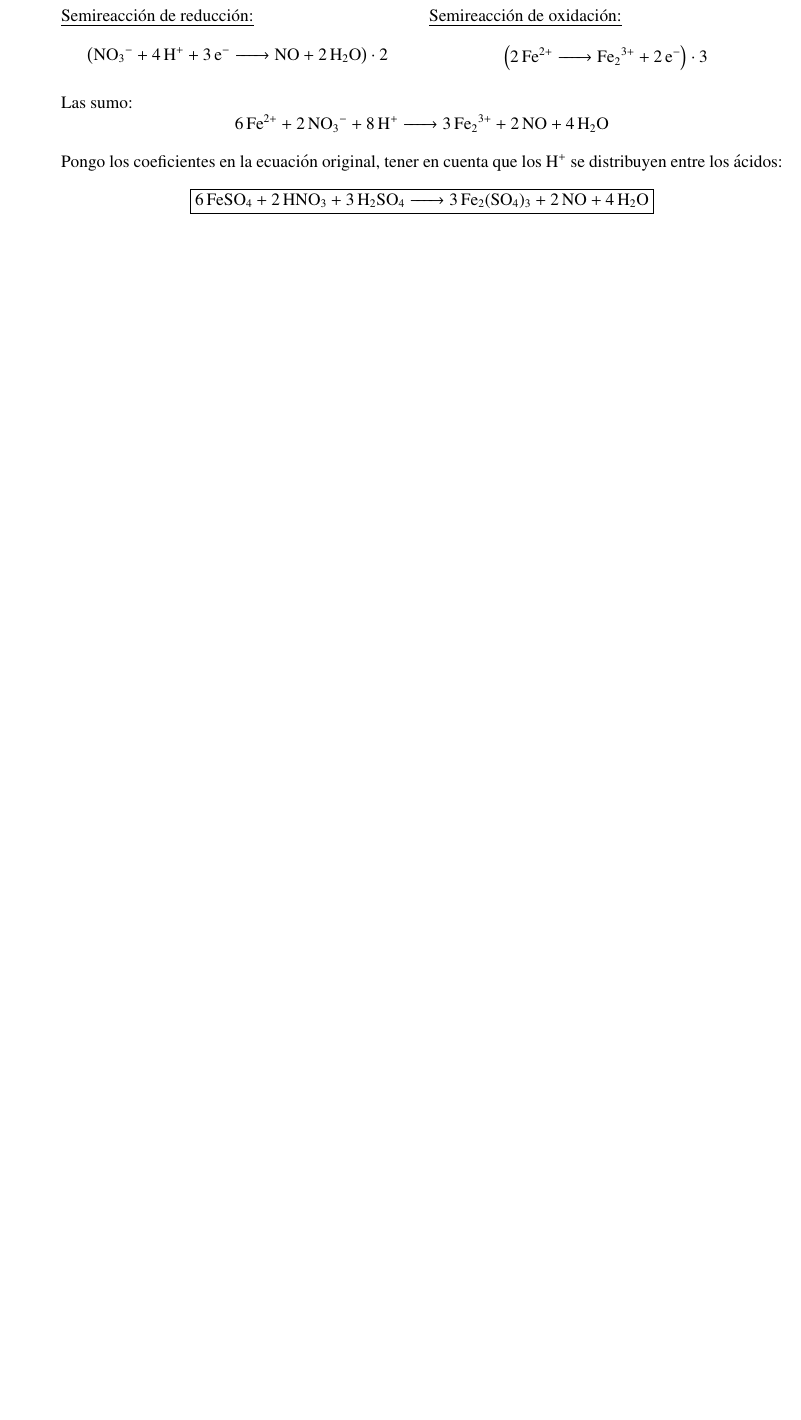
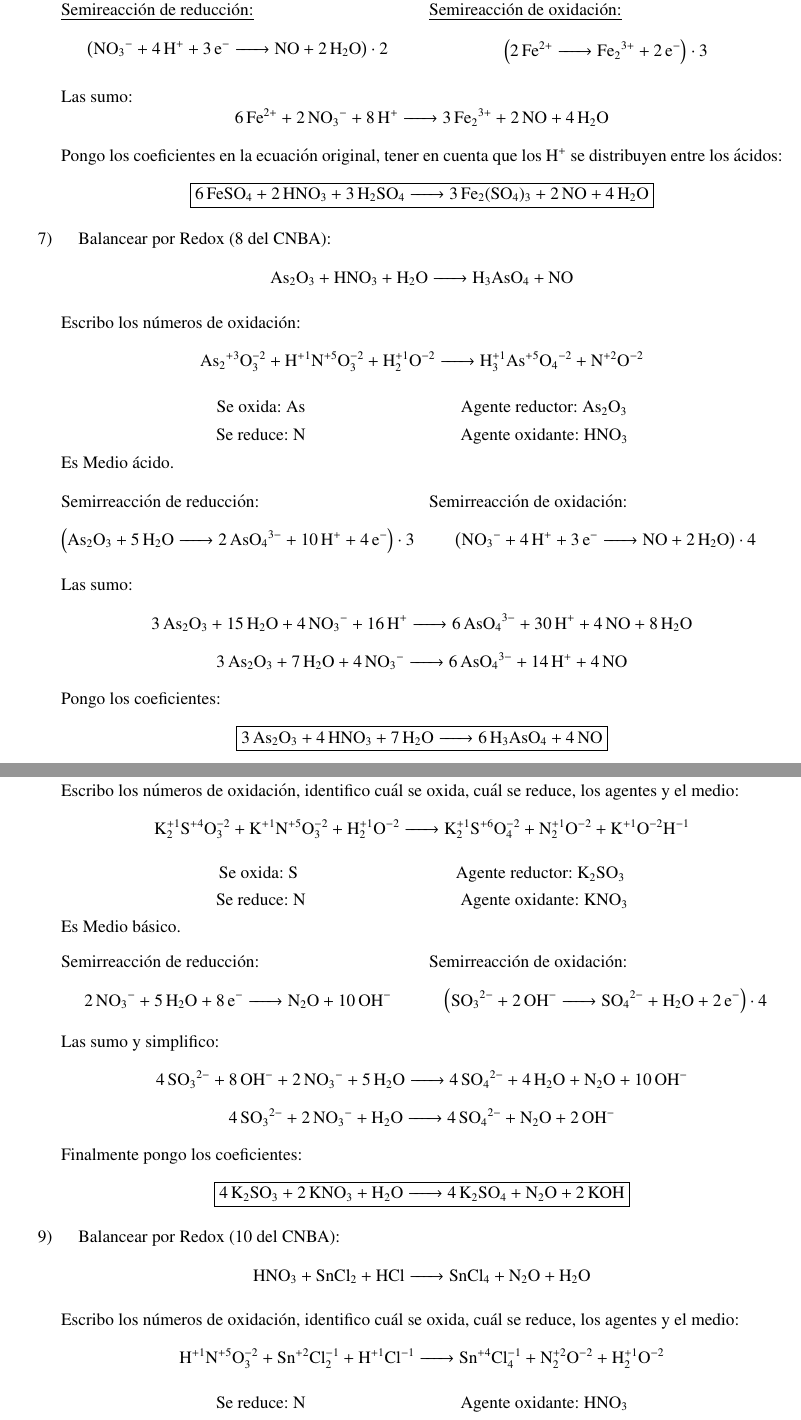
Before and after one commit to InspectorDave/LaTeX, a LaTeX document (Quimica Ejercicios/Mios/00main.tex, which reads Quimica Ejercicios/Mios/Content/balanceo.tex): part of page 11 of 15 before the commit and two parts of pages 11 and 12 of 16 after it, the two joined at a grey line, cut so that both start at the same text, the shorter picture padded with empty space. The pictures show the PDF file Quimica Ejercicios/Mios/Quimica_Ejercicios.pdf that the author committed with the source.

Commit message:
quimica_ej: agrego 2 ejercicios de Redox

```diff
--- a/Quimica Ejercicios/Mios/Content/balanceo.tex
+++ b/Quimica Ejercicios/Mios/Content/balanceo.tex
@@ -224,4 +224,96 @@ Pongo los coeficientes:
 $$\fbox{\ce{
 3As2O3 + 4HNO3 + 7H2O -> 6H3AsO4 + 4NO}}$$
 
+
+\newpage
+\item Balancear por Redox (9 del CNBA):
+$$\ce{K2SO3 + KNO3 + H2O ->
+K2SO4 + N2O + KOH}$$
+
+Escribo los números de oxidación, identifico cuál se oxida, cuál se reduce, los agentes y el medio:
+$$\ce{
+K^{+1}2S^{+4}O^{-2}3 + K^{+1}N^{+5}O^{-2}3 + H^{+1}2O^{-2} ->
+K^{+1}2S^{+6}O^{-2}4 + N^{+1}2O^{-2} + K^{+1}O^{-2}H^{-1}
+}$$
+
+\hfil Se oxida: S\hfil Agente reductor: \ce{K2SO3}\hfil
+
+\hfil Se reduce: N\hfil Agente oxidante: \ce{KNO3}\hfil
+
+Es Medio básico.
+
+\begin{multicols}{2}
+Semirreacción de reducción:
+$$\ce{
+2NO_3^{-} + 5 H2O + 8e^- ->
+N2O + 10OH^-
+}$$
+
+Semirreacción de oxidación:
+$$\left(\ce{
+SO3^{2-} + 2OH^- ->
+SO4^{2-} + H2O + 2e^-
+}\right)\cdot 4$$
+\end{multicols}
+
+Las sumo y simplifico:
+$$\ce{
+4SO3^{2-} + 8OH^- + 2NO_3^- + 5H2O ->
+4SO_4^{2-} + 4 H2O + N2O + 10OH^-
+}$$
+$$\ce{
+4SO3^{2-} + 2NO_3^- + H2O ->
+4SO_4^{2-} + N2O + 2OH^-
+}$$
+
+Finalmente pongo los coeficientes:
+$$\fbox{\ce{4K2SO3 + 2KNO3 + H2O ->
+4K2SO4 + N2O + 2KOH}}$$
+
+
+\item
+Balancear por Redox (10 del CNBA):
+$$\ce{
+HNO3 + SnCl2 + HCl ->
+SnCl4 + N2O + H2O
+}$$
+
+Escribo los números de oxidación, identifico cuál se oxida, cuál se reduce, los agentes y el medio:
+$$\ce{
+H^{+1}N^{+5}O^{-2}3 + Sn^{+2}Cl^{-1}2 + H^{+1}Cl^{-1} ->
+Sn^{+4}Cl^{-1}4 + N^{+2}2O^{-2} + H^{+1}2O^{-2}
+}$$
+
+\hfil Se reduce: N\hfil Agente oxidante: \ce{HNO3}\hfil
+
+\hfil Se oxida: Sn\hfil Agente reductor: \ce{SnCl2}\hfil
+
+Es Medio ácido.
+
+\begin{multicols}{2}
+Semirreacción de reducción:
+$$\ce{
+2NO_3^- +10H^+ + 8e^- ->
+N2O + 5H2O
+}$$
+
+Semirreacción de oxidación:
+$$\left(\ce{
+Sn^{2+} ->
+Sn^{4+} + 2e^-
+}\right)\cdot 4$$
+\end{multicols}
+
+Las sumo y simplifico:
+$$\ce{
+2NO_3^- + 10H^+ + 4Sn^{2+} ->
+N2O + 5H2O + 4Sn^{4+}
+}$$
+
+Finalmente pongo los coeficientes:
+$$\fbox{\ce{
+2HNO3 + 4SnCl2 + 8HCl ->
+4SnCl4 + N2O + 5H2O
+}}$$
+
 \end{enumerate}
```
Also changed, not shown: Quimica Ejercicios/Mios/Quimica_Ejercicios.pdf.
